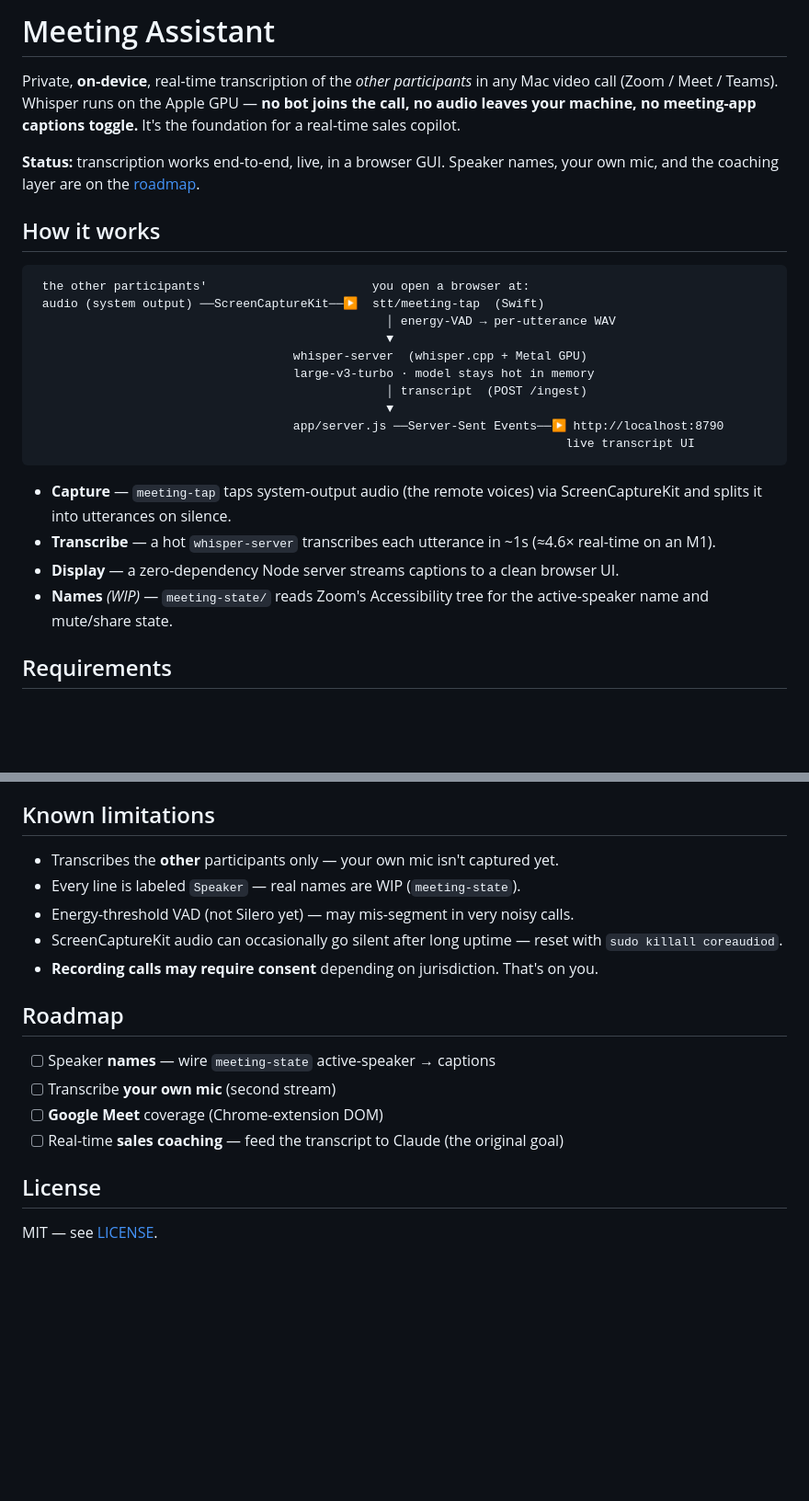
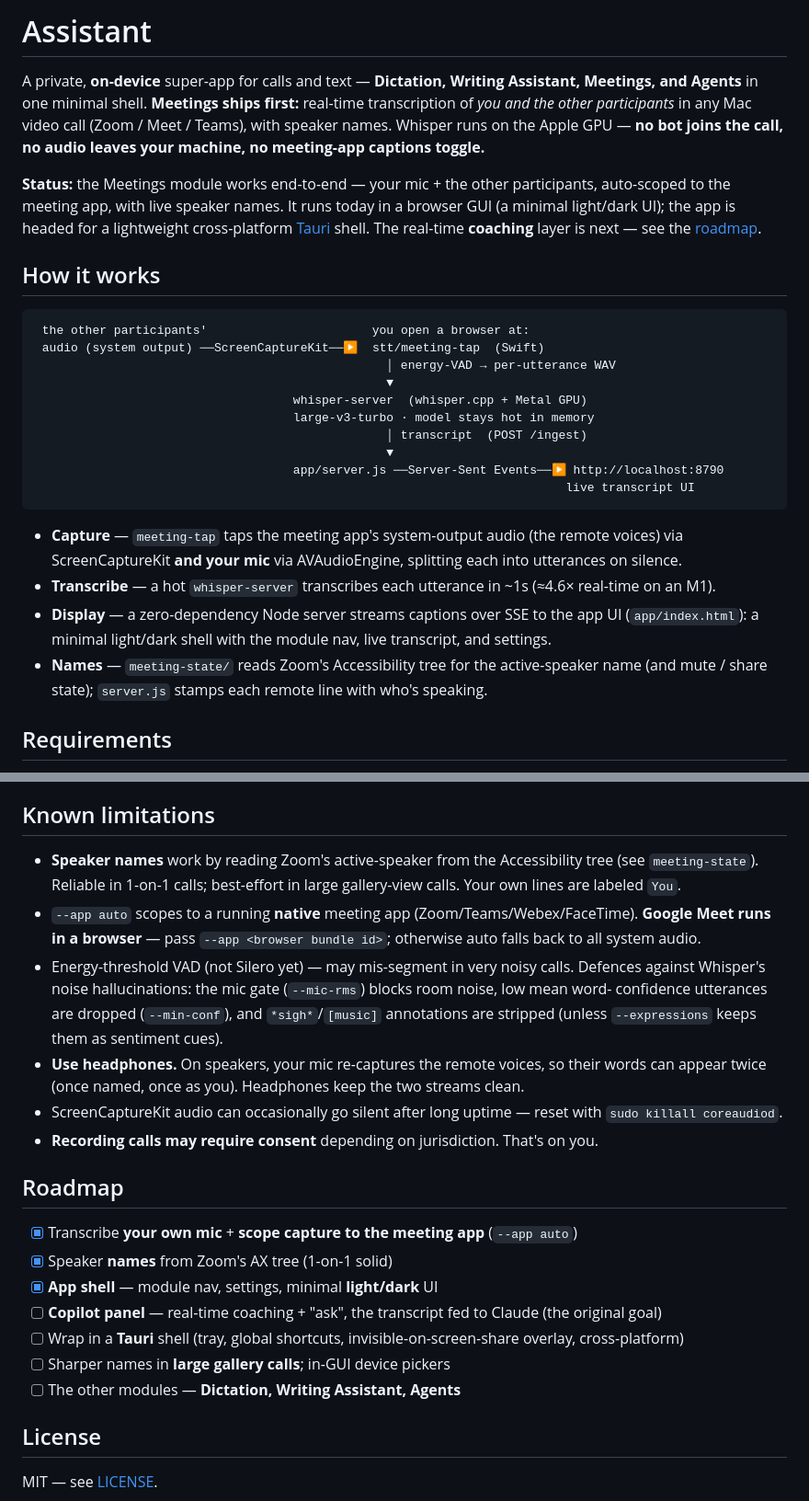
Before and after one commit to Rahulk644/Meeting-Assitant, a Markdown page: README.md, 2 parts joined by grey strips. Shown at 92% size. GitHub-like rendering; blank space fills up the shorter version.

Commit message:
docs: sync README with the super-app, capture improvements, and roadmap
Co-Authored-By: Claude Opus 4.8 <noreply@anthropic.com>

````diff
--- a/README.md
+++ b/README.md
@@ -1,11 +1,14 @@
-# Meeting Assistant
+# Assistant
 
-Private, **on-device**, real-time transcription of the *other participants* in any Mac video call
-(Zoom / Meet / Teams). Whisper runs on the Apple GPU — **no bot joins the call, no audio leaves your
-machine, no meeting-app captions toggle.** It's the foundation for a real-time sales copilot.
+A private, **on-device** super-app for calls and text — **Dictation, Writing Assistant, Meetings, and
+Agents** in one minimal shell. **Meetings ships first:** real-time transcription of *you and the other
+participants* in any Mac video call (Zoom / Meet / Teams), with speaker names. Whisper runs on the
+Apple GPU — **no bot joins the call, no audio leaves your machine, no meeting-app captions toggle.**
 
-**Status:** transcription works end-to-end, live, in a browser GUI. Speaker names, your own mic, and
-the coaching layer are on the [roadmap](#roadmap).
+**Status:** the Meetings module works end-to-end — your mic + the other participants, auto-scoped to
+the meeting app, with live speaker names. It runs today in a browser GUI (a minimal light/dark UI); the
+app is headed for a lightweight cross-platform [Tauri](https://tauri.app) shell. The real-time
+**coaching** layer is next — see the [roadmap](#roadmap).
 
 ## How it works
 
@@ -22,12 +25,13 @@ the coaching layer are on the [roadmap](#roadmap).
                                                                           live transcript UI
 ```
 
-- **Capture** — `meeting-tap` taps system-output audio (the remote voices) via ScreenCaptureKit and
-  splits it into utterances on silence.
+- **Capture** — `meeting-tap` taps the meeting app's system-output audio (the remote voices) via
+  ScreenCaptureKit **and your mic** via AVAudioEngine, splitting each into utterances on silence.
 - **Transcribe** — a hot `whisper-server` transcribes each utterance in ~1s (≈4.6× real-time on an M1).
-- **Display** — a zero-dependency Node server streams captions to a clean browser UI.
-- **Names** *(WIP)* — `meeting-state/` reads Zoom's Accessibility tree for the active-speaker name and
-  mute/share state.
+- **Display** — a zero-dependency Node server streams captions over SSE to the app UI
+  (`app/index.html`): a minimal light/dark shell with the module nav, live transcript, and settings.
+- **Names** — `meeting-state/` reads Zoom's Accessibility tree for the active-speaker name (and
+  mute / share state); `server.js` stamps each remote line with who's speaking.
 
 ## Requirements
 
@@ -80,19 +97,30 @@ Get on a call (or play any audio) and captions stream in live.
 
 ## Known limitations
 
-- Transcribes the **other** participants only — your own mic isn't captured yet.
-- Every line is labeled `Speaker` — real names are WIP (`meeting-state`).
-- Energy-threshold VAD (not Silero yet) — may mis-segment in very noisy calls.
+- **Speaker names** work by reading Zoom's active-speaker from the Accessibility tree (see
+  `meeting-state`). Reliable in 1-on-1 calls; best-effort in large gallery-view calls. Your own lines
+  are labeled `You`.
+- `--app auto` scopes to a running **native** meeting app (Zoom/Teams/Webex/FaceTime). **Google Meet
+  runs in a browser** — pass `--app <browser bundle id>`; otherwise auto falls back to all system audio.
+- Energy-threshold VAD (not Silero yet) — may mis-segment in very noisy calls. Defences against
+  Whisper's noise hallucinations: the mic gate (`--mic-rms`) blocks room noise, low mean word-
+  confidence utterances are dropped (`--min-conf`), and `*sigh*`/`[music]` annotations are stripped
+  (unless `--expressions` keeps them as sentiment cues).
+- **Use headphones.** On speakers, your mic re-captures the remote voices, so their words can appear
+  twice (once named, once as you). Headphones keep the two streams clean.
 - ScreenCaptureKit audio can occasionally go silent after long uptime — reset with
   `sudo killall coreaudiod`.
 - **Recording calls may require consent** depending on jurisdiction. That's on you.
 
 ## Roadmap
 
-- [ ] Speaker **names** — wire `meeting-state` active-speaker → captions
-- [ ] Transcribe **your own mic** (second stream)
-- [ ] **Google Meet** coverage (Chrome-extension DOM)
-- [ ] Real-time **sales coaching** — feed the transcript to Claude (the original goal)
+- [x] Transcribe **your own mic** + **scope capture to the meeting app** (`--app auto`)
+- [x] Speaker **names** from Zoom's AX tree (1-on-1 solid)
+- [x] **App shell** — module nav, settings, minimal **light/dark** UI
+- [ ] **Copilot panel** — real-time coaching + "ask", the transcript fed to Claude (the original goal)
+- [ ] Wrap in a **Tauri** shell (tray, global shortcuts, invisible-on-screen-share overlay, cross-platform)
+- [ ] Sharper names in **large gallery calls**; in-GUI device pickers
+- [ ] The other modules — **Dictation, Writing Assistant, Agents**
 
 ## License
 
````
Also changed, not shown: other parts of README.md (+16 -3 lines).
